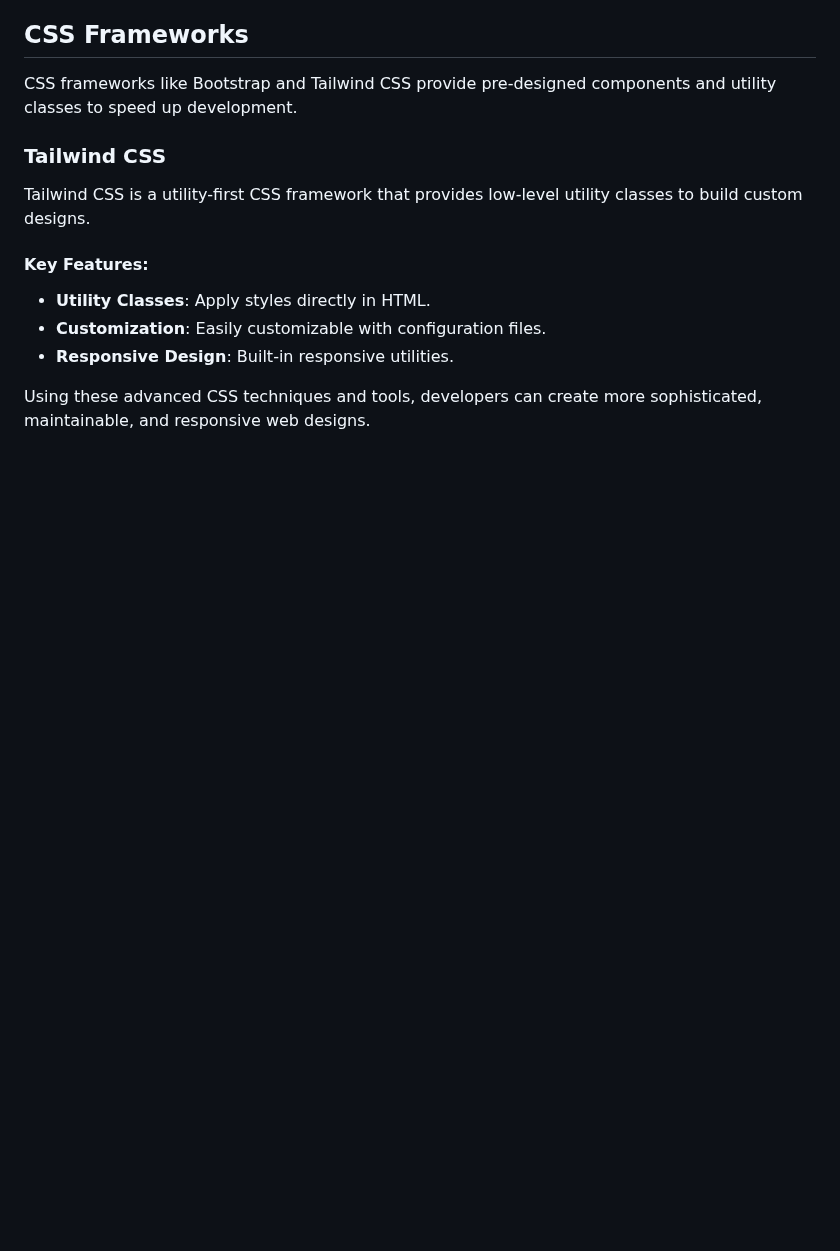
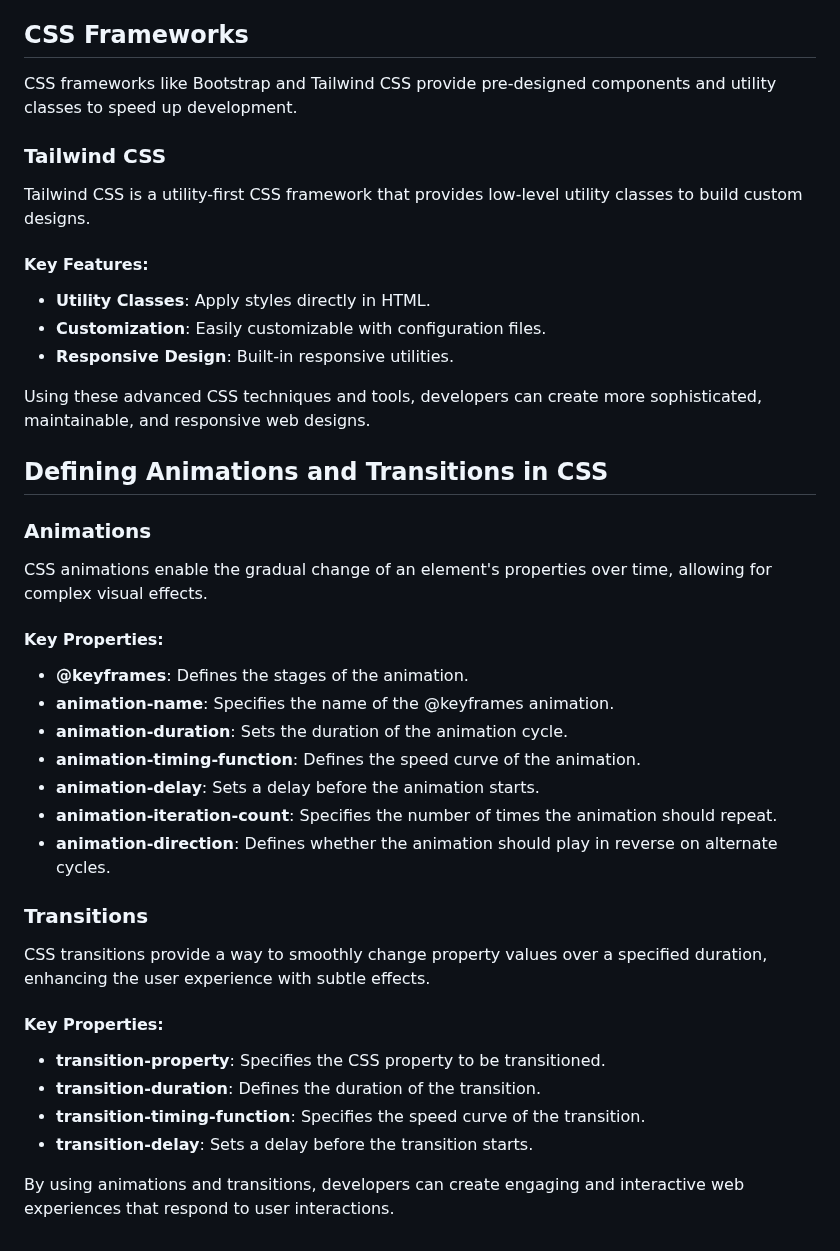
Before and after one commit to mayurcoding/Advanced-CSS, a Markdown page: readme.md, the part around the change. Rendered like a GitHub page; blank space fills up the shorter version.

```diff
--- a/readme.md
+++ b/readme.md
@@ -117,3 +117,27 @@ Tailwind CSS is a utility-first CSS framework that provides low-level utility cl
 - **Responsive Design**: Built-in responsive utilities.
 
 Using these advanced CSS techniques and tools, developers can create more sophisticated, maintainable, and responsive web designs.
+## Defining Animations and Transitions in CSS
+
+### Animations
+CSS animations enable the gradual change of an element's properties over time, allowing for complex visual effects.
+
+#### Key Properties:
+- **@keyframes**: Defines the stages of the animation.
+- **animation-name**: Specifies the name of the @keyframes animation.
+- **animation-duration**: Sets the duration of the animation cycle.
+- **animation-timing-function**: Defines the speed curve of the animation.
+- **animation-delay**: Sets a delay before the animation starts.
+- **animation-iteration-count**: Specifies the number of times the animation should repeat.
+- **animation-direction**: Defines whether the animation should play in reverse on alternate cycles.
+
+### Transitions
+CSS transitions provide a way to smoothly change property values over a specified duration, enhancing the user experience with subtle effects.
+
+#### Key Properties:
+- **transition-property**: Specifies the CSS property to be transitioned.
+- **transition-duration**: Defines the duration of the transition.
+- **transition-timing-function**: Specifies the speed curve of the transition.
+- **transition-delay**: Sets a delay before the transition starts.
+
+By using animations and transitions, developers can create engaging and interactive web experiences that respond to user interactions.
```
